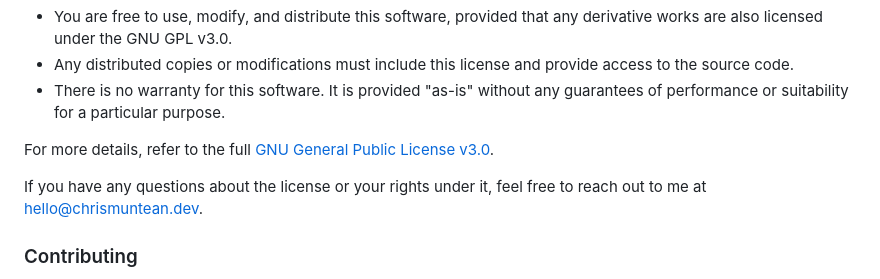
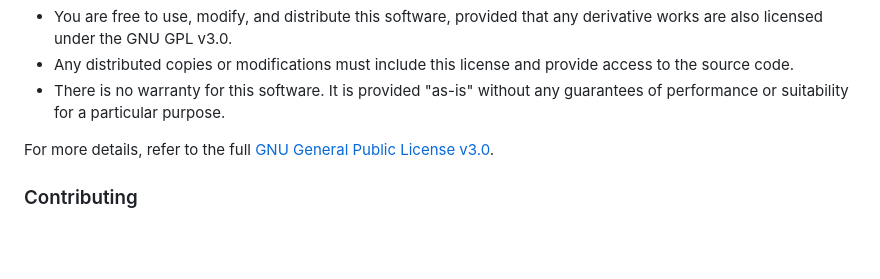
Before and after one commit to chrismuntean/Handify, a Markdown page: README.md, the part around the change. GitHub-like rendering; blank space fills up the shorter version.

Commit message:
Removed email from license section

```diff
--- a/README.md
+++ b/README.md
@@ -90,7 +90,6 @@ By using, modifying, or distributing this software, you agree to the terms and c
 
 For more details, refer to the full [GNU General Public License v3.0](https://www.gnu.org/licenses/gpl-3.0.en.html).
 
-If you have any questions about the license or your rights under it, feel free to reach out to me at [hello@chrismuntean.dev](mailto:hello@chrismuntean.dev).
 ### Contributing
 If you wish to contribute to this project, your help is welcome! Contributions can include reporting bugs, suggesting new features, improving documentation, or submitting code enhancements.
 
```
